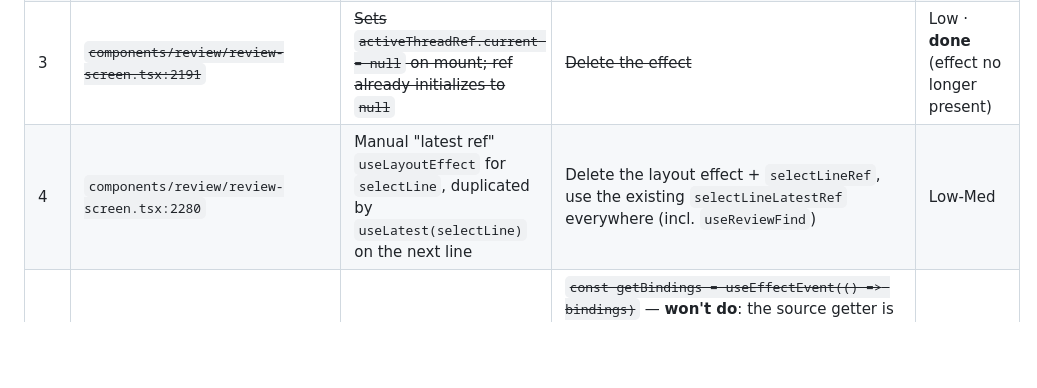
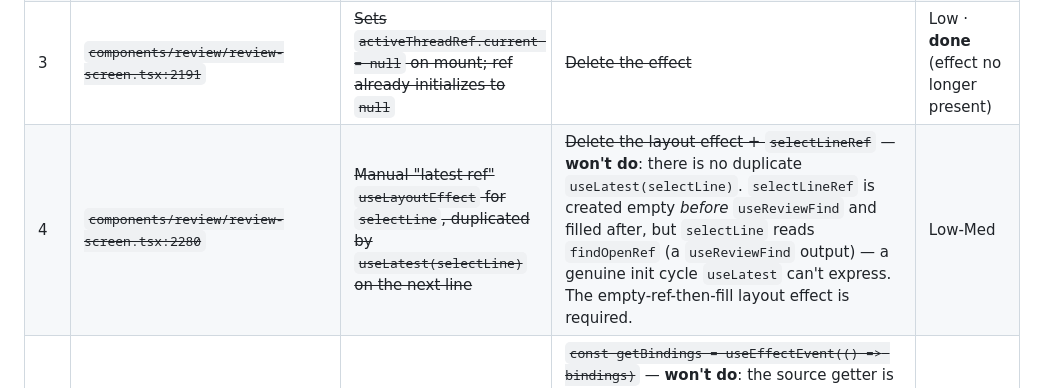
Before and after one commit to PauliusKrutkis/pr-flow, a Markdown page: docs/BACKLOG.md, the part around the change. Drawn GitHub-style; blank space fills up the shorter version.

Commit message:
docs(backlog): mark useEffect candidate 4 as won't-do
Co-Authored-By: Claude <noreply@anthropic.com>

```diff
--- a/docs/BACKLOG.md
+++ b/docs/BACKLOG.md
@@ -714,7 +714,7 @@ already used in `keyboard-provider.tsx`), React Compiler enabled,
 | 1 | ~~`hooks/use-token-gate.ts:80`~~ | ~~Manual fetch of OAuth config into `useState`, no race guard~~ | ~~Two `useQuery` calls with `staleTime: Infinity`; delete both `useState`s~~ | Low · **done** (two `useQuery` calls, no `useState`) |
 | 2 | ~~`hooks/use-viewed.ts:14`~~ | ~~One-time app-init load of viewed map inside a hook~~ | ~~Run at bootstrap (`main.tsx` or next to the store)~~ | Low · **done** |
 | 3 | ~~`components/review/review-screen.tsx:2191`~~ | ~~Sets `activeThreadRef.current = null` on mount; ref already initializes to `null`~~ | ~~Delete the effect~~ | Low · **done** (effect no longer present) |
-| 4 | `components/review/review-screen.tsx:2280` | Manual "latest ref" `useLayoutEffect` for `selectLine`, duplicated by `useLatest(selectLine)` on the next line | Delete the layout effect + `selectLineRef`, use the existing `selectLineLatestRef` everywhere (incl. `useReviewFind`) | Low-Med |
+| 4 | ~~`components/review/review-screen.tsx:2280`~~ | ~~Manual "latest ref" `useLayoutEffect` for `selectLine`, duplicated by `useLatest(selectLine)` on the next line~~ | ~~Delete the layout effect + `selectLineRef`~~ — **won't do**: there is no duplicate `useLatest(selectLine)`. `selectLineRef` is created empty *before* `useReviewFind` and filled after, but `selectLine` reads `findOpenRef` (a `useReviewFind` output) — a genuine init cycle `useLatest` can't express. The empty-ref-then-fill layout effect is required. | Low-Med |
 | 5 | ~~`keyboard/use-hotkeys.ts:23`~~ | ~~Manual latest-ref effect (`ref.current = bindings` every render)~~ | ~~`const getBindings = useEffectEvent(() => bindings)`~~ — **won't do**: the source getter is called during render by the command palette (`command-palette.tsx:87`) and help overlay (`help-overlay.tsx:94`) to enumerate bindings; `useEffectEvent` throws when invoked outside an effect/event, so the ref is required. | Low |
 | 6 | `hooks/use-inbox.ts:13` + `hooks/use-subscribed.ts:13` + `hooks/use-pull-request-detail.ts:23` | Disk-cache seeding of the query cache bolted onto component mounts; races the network fetch, re-runs per consumer | Hydrate once at app bootstrap (or adopt TanStack Query's persister). For PR detail, reuse the seeding logic already in `prefetchPullRequest` and call it from the navigation event | Med |
 | 7 | `app.tsx:92` | Bootstrap fetch (`hasToken`, `listAccounts`) with `.then` chains, imperative `setRoute` | Model as `useQuery`s (or module-level init in `main.tsx`) and derive the initial route from query state | Med |
```
